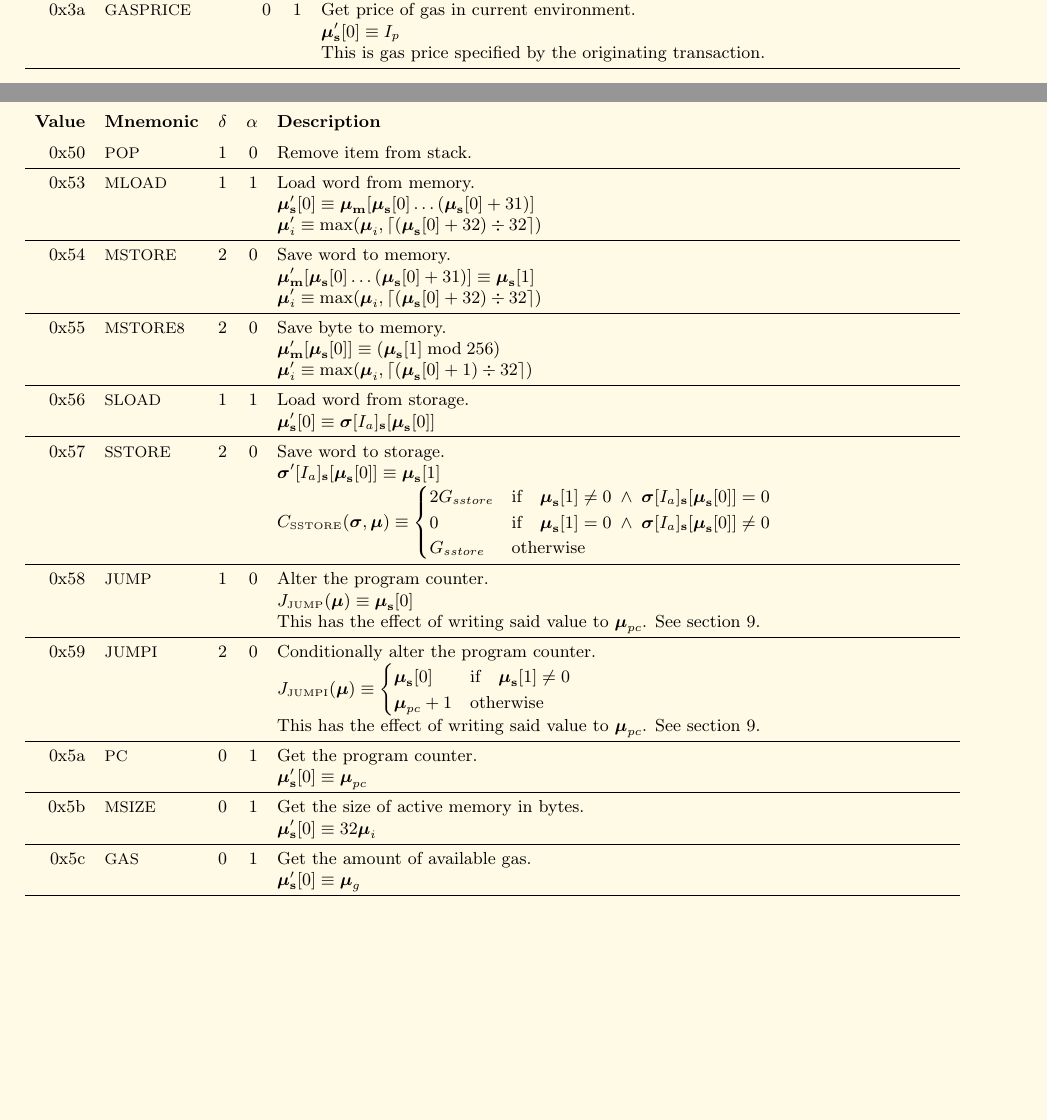
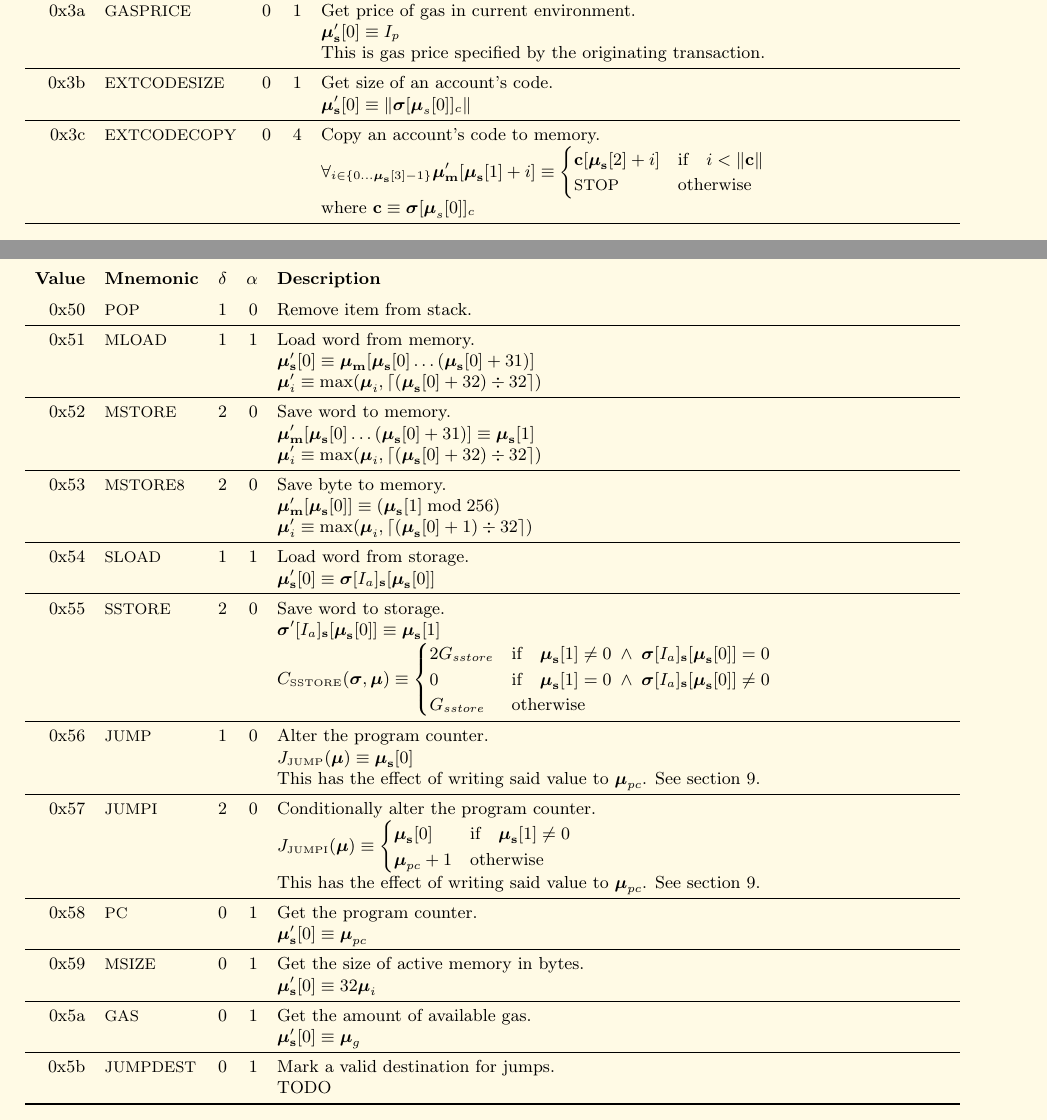
Before and after one commit to ethereum/yellowpaper, a LaTeX paper (Paper.tex): two parts of pages 19 and 20 of 22 before the commit and two parts of pages 20 and 21 of 23 after it, joined at a grey line, cut so that both start at the same text, the shorter picture padded with empty space. Compiled offline with pdfLaTeX.

Commit message:
EXTCODE*

```diff
--- a/Paper.tex
+++ b/Paper.tex
@@ -1432,6 +1432,14 @@ Here given are the various exceptions to the state transition rules given in sec
 0x3a & {\small GASPRICE} & 0 & 1 & Get price of gas in current environment. \\
 &&&& $\boldsymbol{\mu}'_\mathbf{s}[0] \equiv I_p$ \\
 &&&& This is gas price specified by the originating transaction.\\
+\midrule
+0x3b & {\small EXTCODESIZE} & 0 & 1 & Get size of an account's code. \\
+&&&& $\boldsymbol{\mu}'_\mathbf{s}[0] \equiv \lVert \boldsymbol{\sigma}[\boldsymbol{\mu}_s[0]]_c \rVert$ \\
+\midrule
+0x3c & {\small EXTCODECOPY} & 0 & 4 & Copy an account's code to memory. \\
+&&&& $\forall_{i \in \{ 0 \dots \boldsymbol{\mu}_\mathbf{s}[3] - 1\} } \boldsymbol{\mu}'_\mathbf{m}[\boldsymbol{\mu}_\mathbf{s}[1] + i ] \equiv
+\begin{cases} \mathbf{c}[\boldsymbol{\mu}_\mathbf{s}[2] + i] & \text{if} \quad i < \lVert \mathbf{c} \rVert \\ \text{\small STOP} & \text{otherwise} \end{cases}$\\
+&&&& where $\mathbf{c} \equiv \boldsymbol{\sigma}[\boldsymbol{\mu}_s[0]]_c$ \\
 \bottomrule
 \end{tabular*}
 
@@ -1466,22 +1474,22 @@ Here given are the various exceptions to the state transition rules given in sec
 \textbf{Value} & \textbf{Mnemonic} & $\delta$ & $\alpha$ & \textbf{Description} \vspace{5pt} \\
 0x50 & {\small POP} & 1 & 0 & Remove item from stack. \\
 \midrule
-0x53 & {\small MLOAD} & 1 & 1 & Load word from memory. \\
+0x51 & {\small MLOAD} & 1 & 1 & Load word from memory. \\
 &&&& $\boldsymbol{\mu}'_\mathbf{s}[0] \equiv \boldsymbol{\mu}_\mathbf{m}[\boldsymbol{\mu}_\mathbf{s}[0] \dots (\boldsymbol{\mu}_\mathbf{s}[0] + 31) ]$ \\
 &&&& $\boldsymbol{\mu}'_i \equiv \max(\boldsymbol{\mu}_i, \ceil{ (\boldsymbol{\mu}_\mathbf{s}[0] + 32) \div 32 })$ \\
 \midrule
-0x54 & {\small MSTORE} & 2 & 0 & Save word to memory. \\
+0x52 & {\small MSTORE} & 2 & 0 & Save word to memory. \\
 &&&& $\boldsymbol{\mu}'_\mathbf{m}[ \boldsymbol{\mu}_\mathbf{s}[0] \dots (\boldsymbol{\mu}_\mathbf{s}[0] + 31) ] \equiv \boldsymbol{\mu}_\mathbf{s}[1]$ \\
 &&&& $\boldsymbol{\mu}'_i \equiv \max(\boldsymbol{\mu}_i, \ceil{ (\boldsymbol{\mu}_\mathbf{s}[0] + 32) \div 32 })$ \\
 \midrule
-0x55 & {\small MSTORE8} & 2 & 0 & Save byte to memory. \\
+0x53 & {\small MSTORE8} & 2 & 0 & Save byte to memory. \\
 &&&& $\boldsymbol{\mu}'_\mathbf{m}[ \boldsymbol{\mu}_\mathbf{s}[0] ] \equiv (\boldsymbol{\mu}_\mathbf{s}[1] \bmod 256) $ \\
 &&&& $\boldsymbol{\mu}'_i \equiv \max(\boldsymbol{\mu}_i, \ceil{ (\boldsymbol{\mu}_\mathbf{s}[0] + 1) \div 32 })$ \\
 \midrule
-0x56 & {\small SLOAD} & 1 & 1 & Load word from storage. \\
+0x54 & {\small SLOAD} & 1 & 1 & Load word from storage. \\
 &&&& $\boldsymbol{\mu}'_\mathbf{s}[0] \equiv \boldsymbol{\sigma}[I_a]_\mathbf{s}[\boldsymbol{\mu}_\mathbf{s}[0]]$ \\
 \midrule
-0x57 & {\small SSTORE} & 2 & 0 & Save word to storage. \\
+0x55 & {\small SSTORE} & 2 & 0 & Save word to storage. \\
 &&&& $\boldsymbol{\sigma}'[I_a]_\mathbf{s}[ \boldsymbol{\mu}_\mathbf{s}[0] ] \equiv \boldsymbol{\mu}_\mathbf{s}[1] $ \\
 &&&& $C_{\text{\tiny SSTORE}}(\boldsymbol{\sigma}, \boldsymbol{\mu}) \equiv \begin{cases}
 2G_{sstore} & \text{if} \quad \boldsymbol{\mu}_\mathbf{s}[1] \neq 0 \; \wedge \; \boldsymbol{\sigma}[I_a]_\mathbf{s}[\boldsymbol{\mu}_\mathbf{s}[0]] = 0 \\
@@ -1489,22 +1497,25 @@ Here given are the various exceptions to the state transition rules given in sec
 G_{sstore} & \text{otherwise}
 \end{cases}$ \\
 \midrule
-0x58 & {\small JUMP} & 1 & 0 & Alter the program counter. \\
+0x56 & {\small JUMP} & 1 & 0 & Alter the program counter. \\
 &&&& $J_{\text{\tiny JUMP}}(\boldsymbol{\mu}) \equiv \boldsymbol{\mu}_\mathbf{s}[0] $ \\
 &&&& This has the effect of writing said value to $\boldsymbol{\mu}_{pc}$. See section \ref{ch:model}. \\
 \midrule
-0x59 & {\small JUMPI} & 2 & 0 & Conditionally alter the program counter. \\
+0x57 & {\small JUMPI} & 2 & 0 & Conditionally alter the program counter. \\
 &&&& $J_{\text{\tiny JUMPI}}(\boldsymbol{\mu}) \equiv \begin{cases} \boldsymbol{\mu}_\mathbf{s}[0] & \text{if} \quad \boldsymbol{\mu}_\mathbf{s}[1] \neq 0 \\ \boldsymbol{\mu}_{pc} + 1 & \text{otherwise} \end{cases} $ \\
 &&&& This has the effect of writing said value to $\boldsymbol{\mu}_{pc}$. See section \ref{ch:model}. \\
 \midrule
-0x5a & {\small PC} & 0 & 1 & Get the program counter. \\
+0x58 & {\small PC} & 0 & 1 & Get the program counter. \\
 &&&& $\boldsymbol{\mu}'_\mathbf{s}[0] \equiv \boldsymbol{\mu}_{pc}$ \\
 \midrule
-0x5b & {\small MSIZE} & 0 & 1 & Get the size of active memory in bytes. \\
+0x59 & {\small MSIZE} & 0 & 1 & Get the size of active memory in bytes. \\
 &&&& $\boldsymbol{\mu}'_\mathbf{s}[0] \equiv 32\boldsymbol{\mu}_{i}$ \\
 \midrule
-0x5c & {\small GAS} & 0 & 1 & Get the amount of available gas. \\
+0x5a & {\small GAS} & 0 & 1 & Get the amount of available gas. \\
 &&&& $\boldsymbol{\mu}'_\mathbf{s}[0] \equiv \boldsymbol{\mu}_{g}$ \\
+\midrule
+0x5b & {\small JUMPDEST} & 0 & 1 & Mark a valid destination for jumps. \\
+&&&& TODO \\
 \bottomrule
 \end{tabular*}
 
```
Also changed, not shown: Paper.tex (4 more changed lines).
